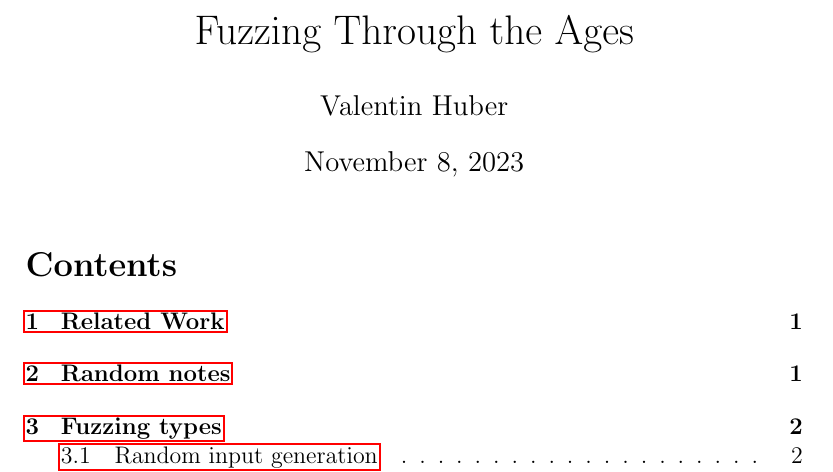
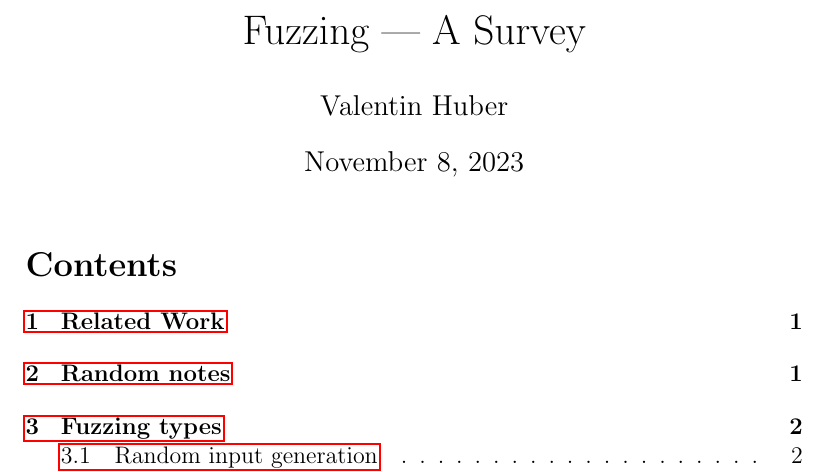
Before and after one commit to riesentoaster/fuzzing-paper, a LaTeX document (index.tex): part of page 1 of 7, cut at the place of the change. Compiled offline with pdfLaTeX.

Commit message:
updating title

```diff
--- a/index.tex
+++ b/index.tex
@@ -3,7 +3,7 @@
 \usepackage{csquotes}
 
 
-\title{Fuzzing Through the Ages}
+\title{Fuzzing — A Survey}
 \author{Valentin Huber}
 \begin{document}
 \include{settings}
```
Also changed, not shown: out/index.pdf.
